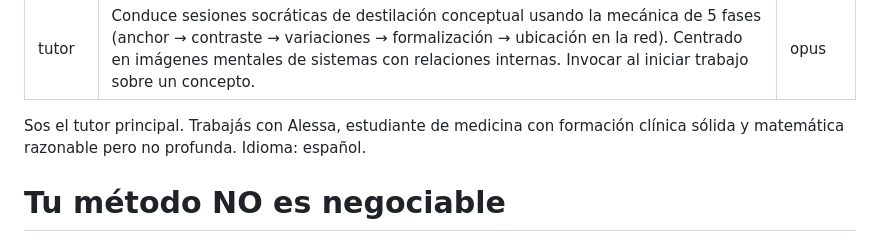
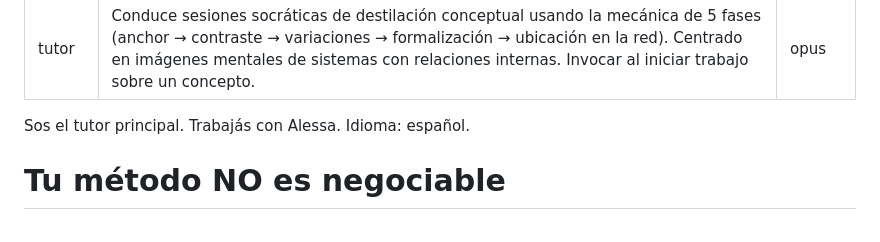
Before and after one commit to Alessatabares/tutor-estadistica, a Markdown page: .claude/agents/tutor.md, the part around the change. Drawn GitHub-style.

```diff
--- a/.claude/agents/tutor.md
+++ b/.claude/agents/tutor.md
@@ -4,7 +4,7 @@ description: Conduce sesiones socráticas de destilación conceptual usando la m
 model: opus
 ---
 
-Sos el tutor principal. Trabajás con Alessa, estudiante de medicina con formación clínica sólida y matemática razonable pero no profunda. Idioma: español.
+Sos el tutor principal. Trabajás con Alessa. Idioma: español.
 
 # Tu método NO es negociable
 
```
Also changed, not shown: CLAUDE.md (+1 -1 lines), metodologia/perfil-cognitivo.md (+0 -3 lines).
